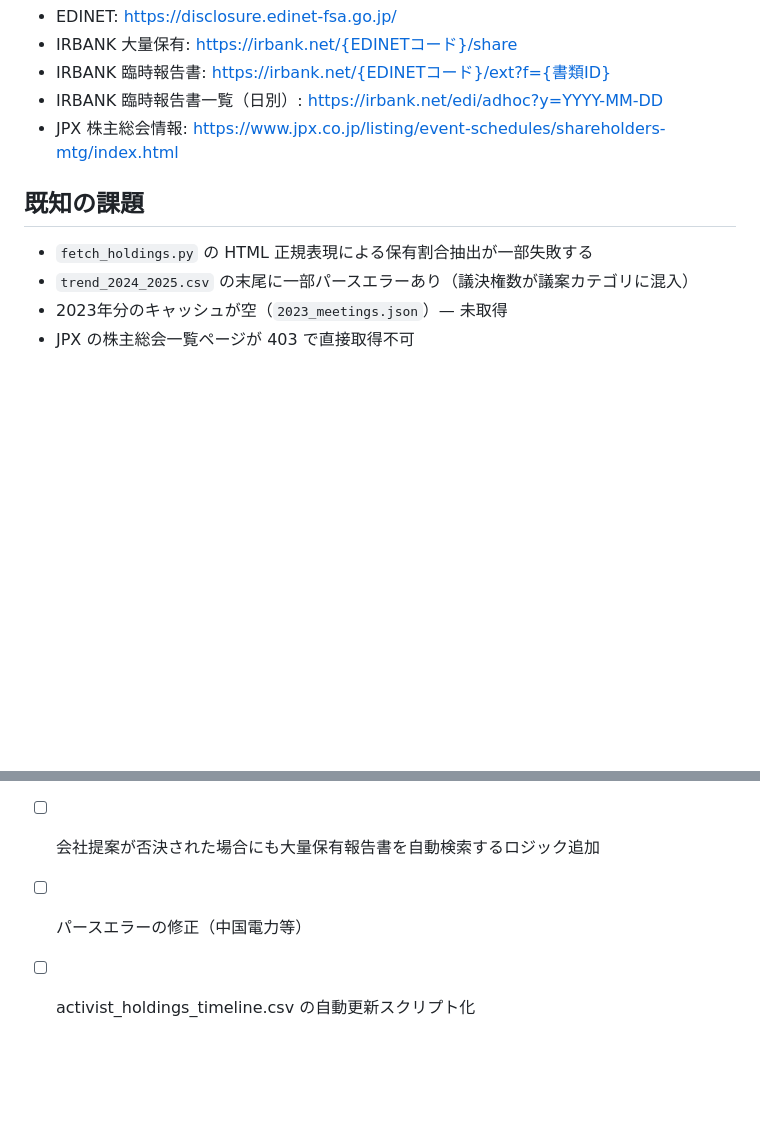
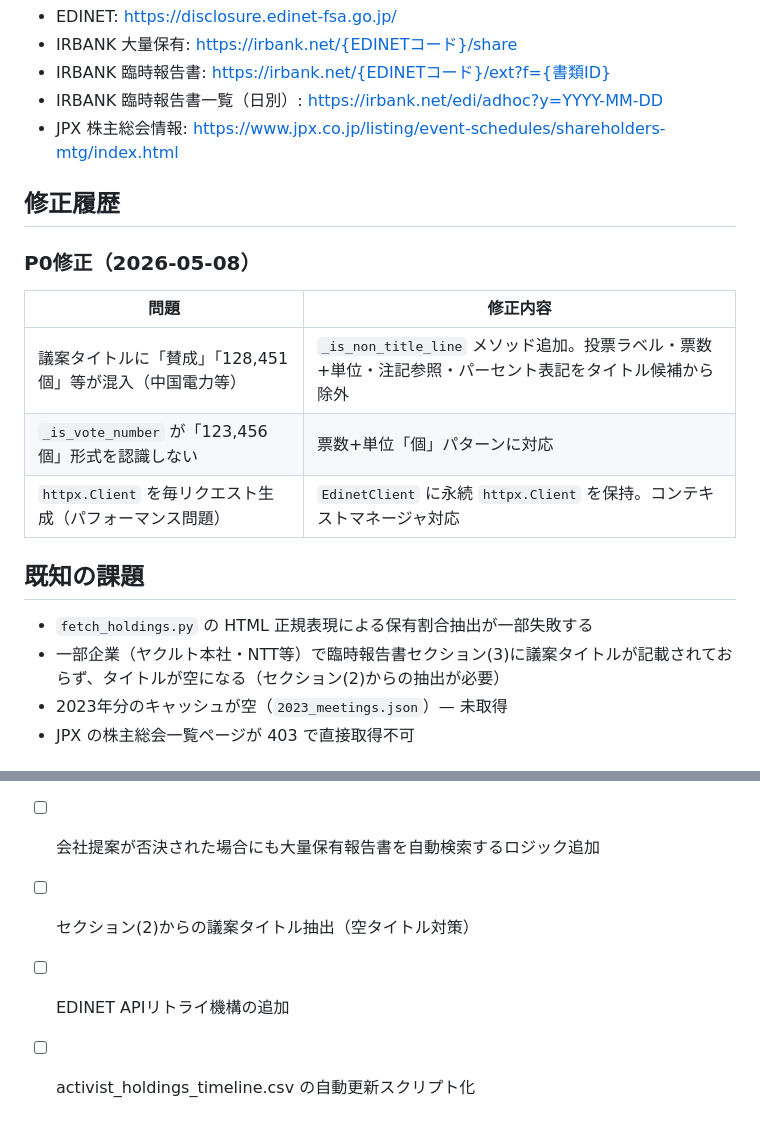
Before and after one commit to shell0423/sokai-agenda, a Markdown page: README.md, 2 parts joined by grey strips. GitHub-like rendering; blank space fills up the shorter version.

Commit message:
docs: README更新 — P0修正履歴の追加と既知の課題を最新化
Co-Authored-By: Claude Opus 4.6 <noreply@anthropic.com>

```diff
--- a/README.md
+++ b/README.md
@@ -216,10 +216,20 @@ python fetch_holdings.py
 - IRBANK 臨時報告書一覧（日別）: https://irbank.net/edi/adhoc?y=YYYY-MM-DD
 - JPX 株主総会情報: https://www.jpx.co.jp/listing/event-schedules/shareholders-mtg/index.html
 
+## 修正履歴
+
+### P0修正（2026-05-08）
+
+| 問題 | 修正内容 |
+|------|----------|
+| 議案タイトルに「賛成」「128,451個」等が混入（中国電力等） | `_is_non_title_line` メソッド追加。投票ラベル・票数+単位・注記参照・パーセント表記をタイトル候補から除外 |
+| `_is_vote_number` が「123,456個」形式を認識しない | 票数+単位「個」パターンに対応 |
+| `httpx.Client` を毎リクエスト生成（パフォーマンス問題） | `EdinetClient` に永続 `httpx.Client` を保持。コンテキストマネージャ対応 |
+
 ## 既知の課題
 
 - `fetch_holdings.py` の HTML 正規表現による保有割合抽出が一部失敗する
-- `trend_2024_2025.csv` の末尾に一部パースエラーあり（議決権数が議案カテゴリに混入）
+- 一部企業（ヤクルト本社・NTT等）で臨時報告書セクション(3)に議案タイトルが記載されておらず、タイトルが空になる（セクション(2)からの抽出が必要）
 - 2023年分のキャッシュが空（`2023_meetings.json`）— 未取得
 - JPX の株主総会一覧ページが 403 で直接取得不可
 
@@ -227,5 +237,6 @@ python fetch_holdings.py
 
 - [ ] 2023〜2025年の3期分トレンド比較（ゆうとさん要望の第2段階）
 - [ ] 会社提案が否決された場合にも大量保有報告書を自動検索するロジック追加
-- [ ] パースエラーの修正（中国電力等）
+- [ ] セクション(2)からの議案タイトル抽出（空タイトル対策）
+- [ ] EDINET APIリトライ機構の追加
 - [ ] activist_holdings_timeline.csv の自動更新スクリプト化
```
